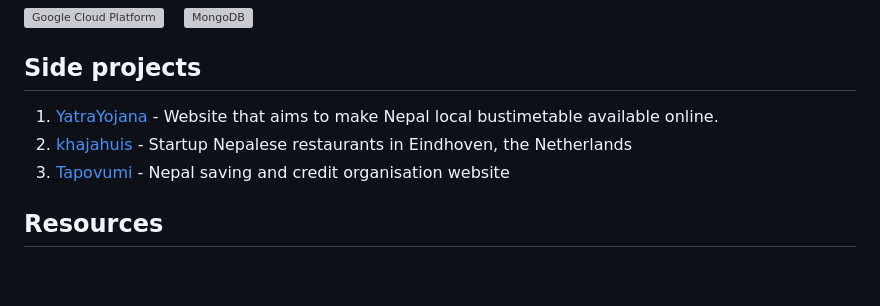
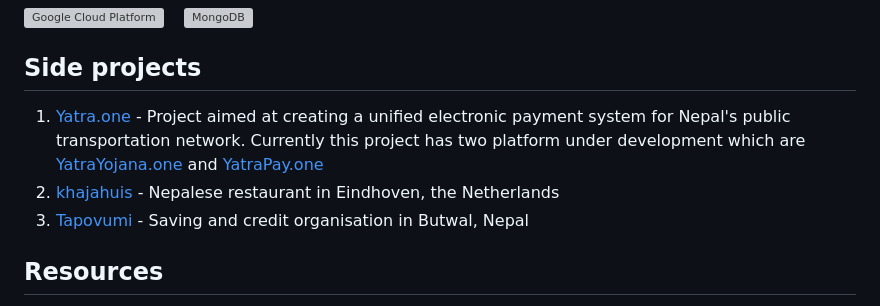
Before and after one commit to binodnepali/binodnepali, a Markdown page: README.md, the part around the change. GitHub-like rendering; blank space fills up the shorter version; grey boxes are pictures that could not be loaded.

Commit message:
docs: update side project section

```diff
--- a/README.md
+++ b/README.md
@@ -57,9 +57,9 @@ Let's connect and create amazing digital experiences together! Feel free to reac
 
 ## Side projects
 
-1. [YatraYojana](https://yatrayojana.com/) - Website that aims to make Nepal local bustimetable available online.
-2. [khajahuis](http://khajahuis.nl/) - Startup Nepalese restaurants in Eindhoven, the Netherlands
-3. [Tapovumi](https://tapovumi.org/) - Nepal saving and credit organisation website
+1. [Yatra.one](https://yatra.one/) - Project aimed at creating a unified electronic payment system for Nepal's public transportation network. Currently this project has two platform under development which are [YatraYojana.one](https://www.yatrayojana.one/) and [YatraPay.one](https://www.yatrapay.one/)
+2. [khajahuis](http://khajahuis.nl/) - Nepalese restaurant in Eindhoven, the Netherlands
+3. [Tapovumi](https://tapovumi.org/) - Saving and credit organisation in Butwal, Nepal
 
 ## Resources
 
```
